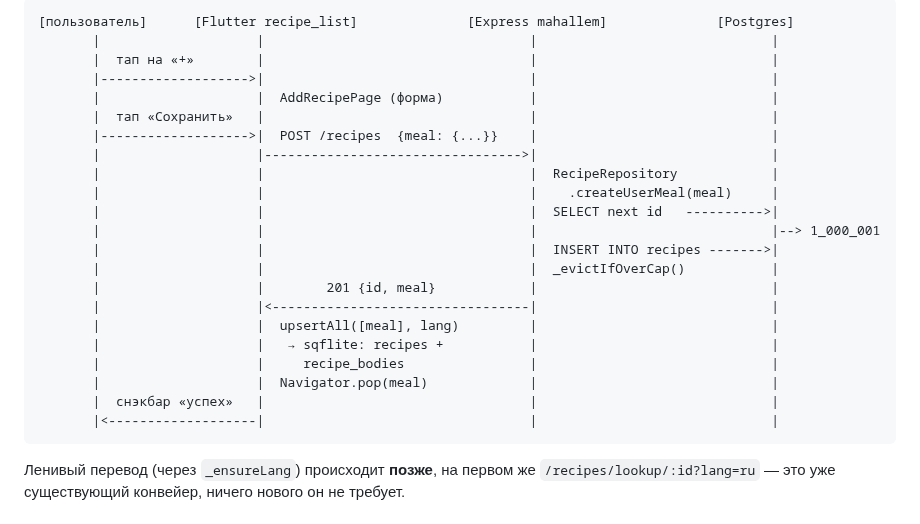
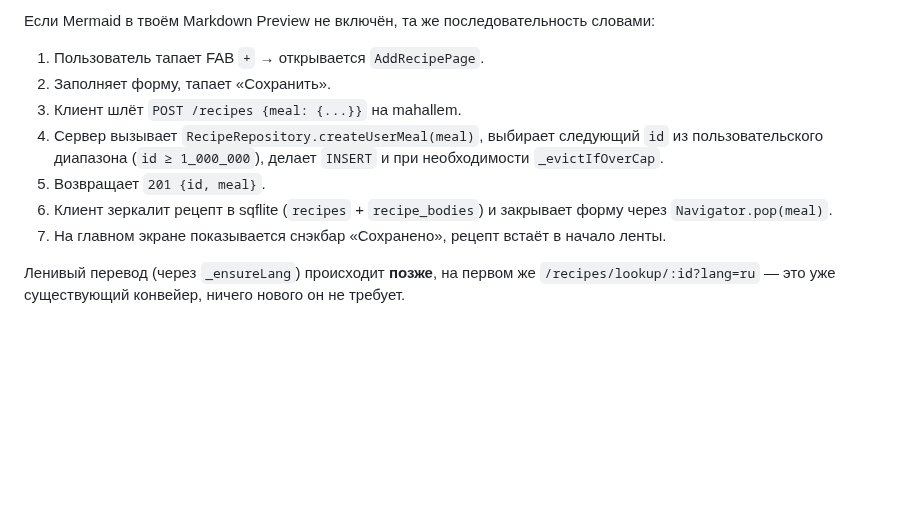
Before and after one commit to novogod/otus_dz_2, a Markdown page: docs/add-recipe-feature.md, the part around one of its changes. GitHub-like rendering; blank space fills up the shorter version.

Commit message:
docs(add-recipe): replace ASCII diagram with Mermaid sequenceDiagram

````diff
--- a/docs/add-recipe-feature.md
+++ b/docs/add-recipe-feature.md
@@ -38,27 +61,20 @@ TheMealDB-рецепты.
 ```
-[пользователь]      [Flutter recipe_list]              [Express mahallem]              [Postgres]
-       |                    |                                  |                              |
-       |  тап на «+»        |                                  |                              |
-       |------------------->|                                  |                              |
-       |                    |  AddRecipePage (форма)           |                              |
-       |  тап «Сохранить»   |                                  |                              |
-       |------------------->|  POST /recipes  {meal: {...}}    |                              |
-       |                    |--------------------------------->|                              |
-       |                    |                                  |  RecipeRepository            |
-       |                    |                                  |    .createUserMeal(meal)     |
-       |                    |                                  |  SELECT next id   ---------->|
-       |                    |                                  |                              |--> 1_000_001
-       |                    |                                  |  INSERT INTO recipes ------->|
-       |                    |                                  |  _evictIfOverCap()           |
-       |                    |        201 {id, meal}            |                              |
-       |                    |<---------------------------------|                              |
-       |                    |  upsertAll([meal], lang)         |                              |
-       |                    |   → sqflite: recipes +           |                              |
-       |                    |     recipe_bodies                |                              |
-       |                    |  Navigator.pop(meal)             |                              |
-       |  снэкбар «успех»   |                                  |                              |
-       |<-------------------|                                  |                              |
-```
+
+Если Mermaid в твоём Markdown Preview не включён, та же
+последовательность словами:
+
+1. Пользователь тапает FAB `+` → открывается `AddRecipePage`.
+2. Заполняет форму, тапает «Сохранить».
+3. Клиент шлёт `POST /recipes {meal: {...}}` на mahallem.
+4. Сервер вызывает `RecipeRepository.createUserMeal(meal)`,
+   выбирает следующий `id` из пользовательского диапазона
+   (`id ≥ 1_000_000`), делает `INSERT` и при необходимости
+   `_evictIfOverCap`.
+5. Возвращает `201 {id, meal}`.
+6. Клиент зеркалит рецепт в sqflite (`recipes` + `recipe_bodies`)
+   и закрывает форму через `Navigator.pop(meal)`.
+7. На главном экране показывается снэкбар «Сохранено», рецепт
+   встаёт в начало ленты.
 
 Ленивый перевод (через `_ensureLang`) происходит **позже**, на
 первом же `/recipes/lookup/:id?lang=ru` — это уже существующий
````
Also changed, not shown: other parts of docs/add-recipe-feature.md (+23 -0 lines).
